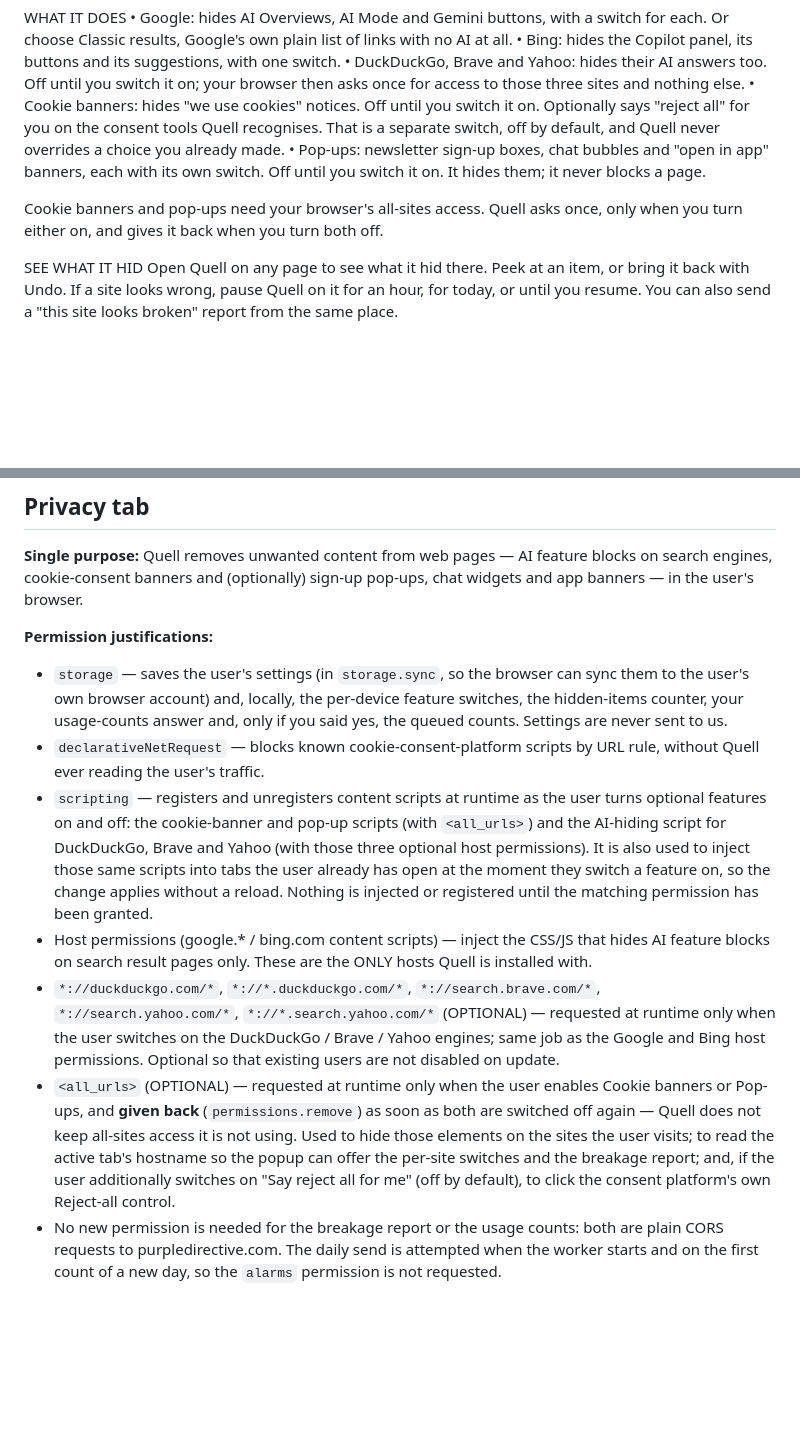
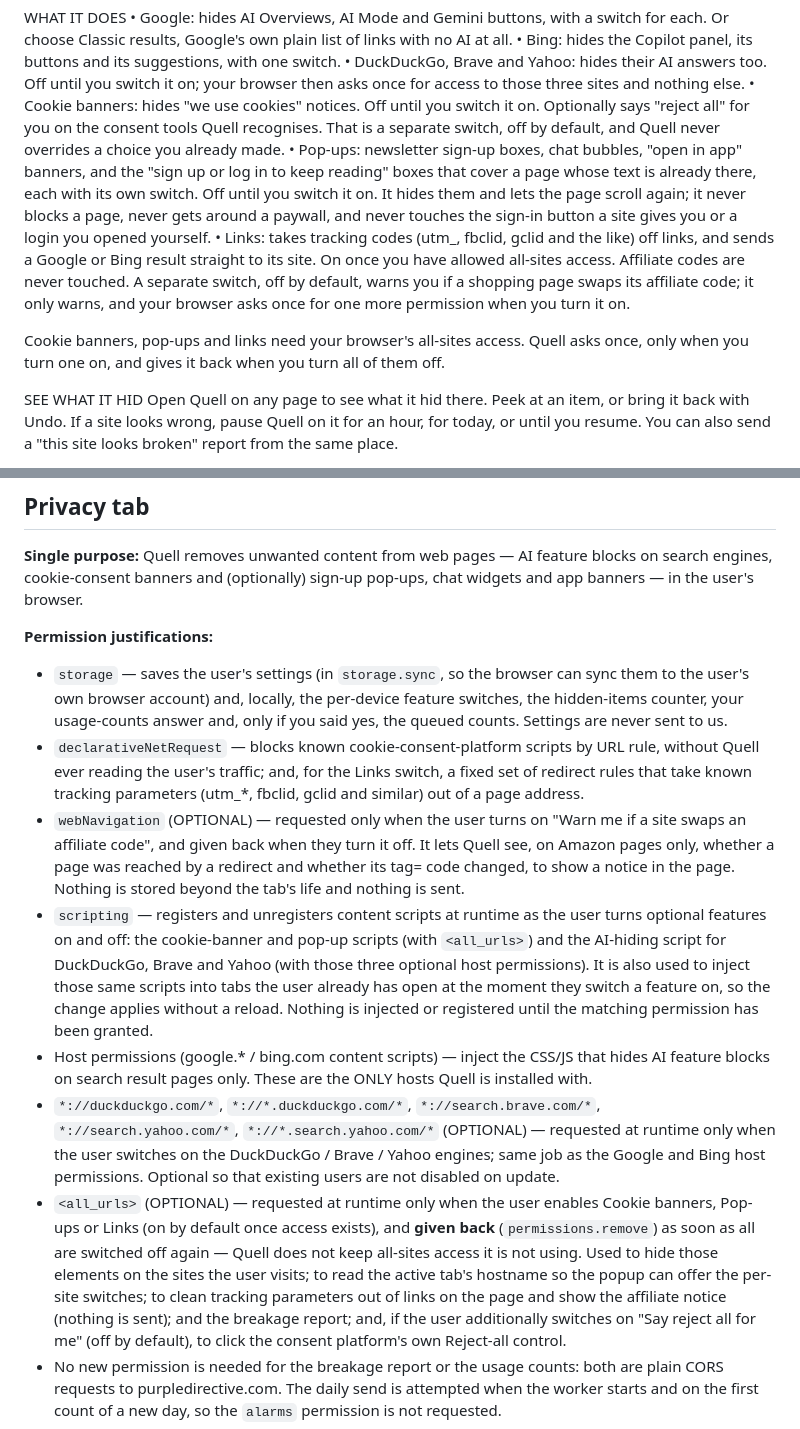
Before and after one commit to PurpleDirective/quell, a Markdown page: store/LISTING.md, 2 parts joined by grey strips. Drawn GitHub-style; blank space fills up the shorter version.

```diff
--- a/store/LISTING.md
+++ b/store/LISTING.md
@@ -35,9 +35,10 @@ WHAT IT DOES
 • Bing: hides the Copilot panel, its buttons and its suggestions, with one switch.
 • DuckDuckGo, Brave and Yahoo: hides their AI answers too. Off until you switch it on; your browser then asks once for access to those three sites and nothing else.
 • Cookie banners: hides "we use cookies" notices. Off until you switch it on. Optionally says "reject all" for you on the consent tools Quell recognises. That is a separate switch, off by default, and Quell never overrides a choice you already made.
-• Pop-ups: newsletter sign-up boxes, chat bubbles and "open in app" banners, each with its own switch. Off until you switch it on. It hides them; it never blocks a page.
+• Pop-ups: newsletter sign-up boxes, chat bubbles, "open in app" banners, and the "sign up or log in to keep reading" boxes that cover a page whose text is already there, each with its own switch. Off until you switch it on. It hides them and lets the page scroll again; it never blocks a page, never gets around a paywall, and never touches the sign-in button a site gives you or a login you opened yourself.
+• Links: takes tracking codes (utm_, fbclid, gclid and the like) off links, and sends a Google or Bing result straight to its site. On once you have allowed all-sites access. Affiliate codes are never touched. A separate switch, off by default, warns you if a shopping page swaps its affiliate code; it only warns, and your browser asks once for one more permission when you turn it on.
 
-Cookie banners and pop-ups need your browser's all-sites access. Quell asks once, only when you turn either on, and gives it back when you turn both off.
+Cookie banners, pop-ups and links need your browser's all-sites access. Quell asks once, only when you turn one on, and gives it back when you turn all of them off.
 
 SEE WHAT IT HID
 Open Quell on any page to see what it hid there. Peek at an item, or bring it back with Undo. If a site looks wrong, pause Quell on it for an hour, for today, or until you resume. You can also send a "this site looks broken" report from the same place.
@@ -66,7 +67,14 @@ and app banners — in the user's browser.
   feature switches, the hidden-items counter, your usage-counts answer and,
   only if you said yes, the queued counts. Settings are never sent to us.
 - `declarativeNetRequest` — blocks known cookie-consent-platform scripts by
-  URL rule, without Quell ever reading the user's traffic.
+  URL rule, without Quell ever reading the user's traffic; and, for the Links
+  switch, a fixed set of redirect rules that take known tracking parameters
+  (utm_*, fbclid, gclid and similar) out of a page address.
+- `webNavigation` (OPTIONAL) — requested only when the user turns on "Warn me
+  if a site swaps an affiliate code", and given back when they turn it off. It
+  lets Quell see, on Amazon pages only, whether a page was reached by a
+  redirect and whether its tag= code changed, to show a notice in the page.
+  Nothing is stored beyond the tab's life and nothing is sent.
 - `scripting` — registers and unregisters content scripts at runtime as the user
   turns optional features on and off: the cookie-banner and pop-up scripts
   (with `<all_urls>`) and the AI-hiding script for DuckDuckGo, Brave and Yahoo
@@ -83,10 +91,12 @@ and app banners — in the user's browser.
   same job as the Google and Bing host permissions. Optional so that existing
   users are not disabled on update.
 - `<all_urls>` (OPTIONAL) — requested at runtime only when the user enables
-  Cookie banners or Pop-ups, and **given back** (`permissions.remove`) as soon
-  as both are switched off again — Quell does not keep all-sites access it is
+  Cookie banners, Pop-ups or Links (on by default once access exists), and
+  **given back** (`permissions.remove`) as soon as all are switched off again — Quell does not keep all-sites access it is
   not using. Used to hide those elements on the sites the user visits; to read
-  the active tab's hostname so the popup can offer the per-site switches and
+  the active tab's hostname so the popup can offer the per-site switches; to
+  clean tracking parameters out of links on the page and show the affiliate
+  notice (nothing is sent); and
   the breakage report; and, if the user additionally switches on "Say reject
   all for me" (off by default), to click the consent platform's own Reject-all
   control.
```
Also changed, not shown: README.md (+21 -1 lines), store/privacy-policy.md (+3 -1 lines).
